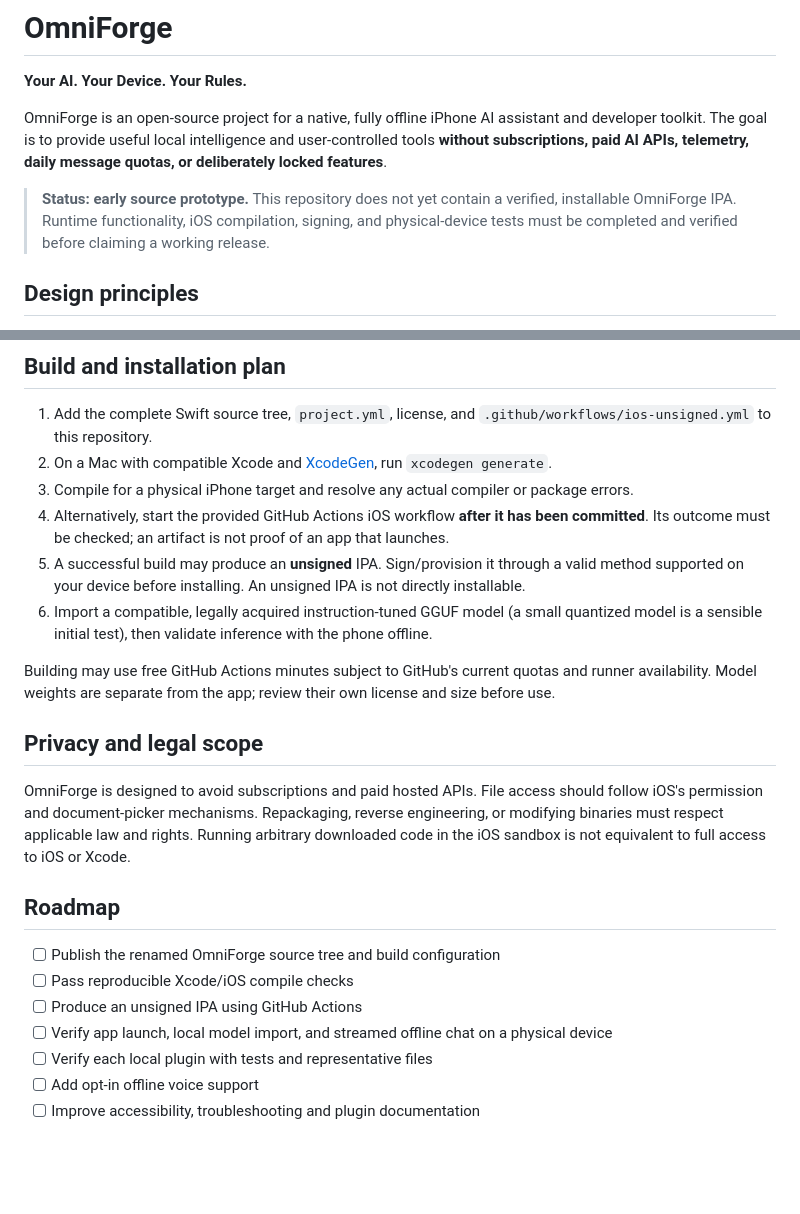
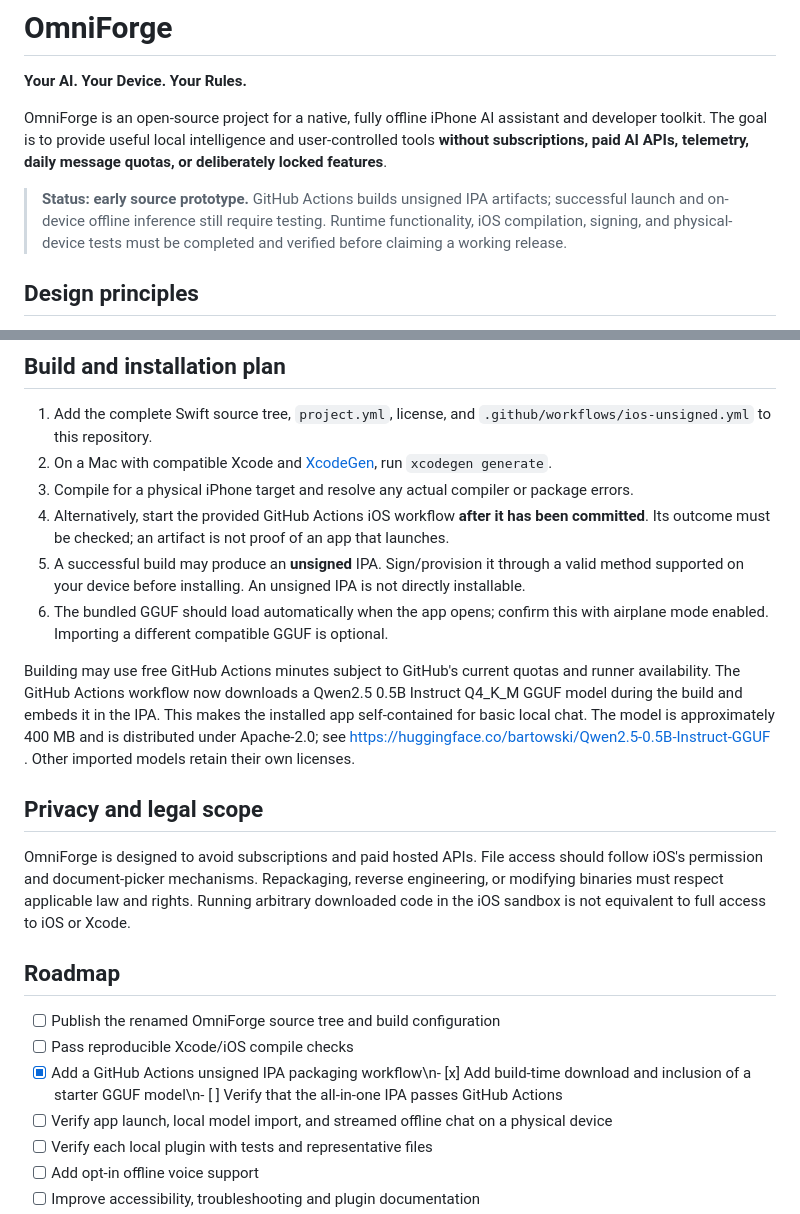
Before and after one commit to R347H4CK3R/OmniForge, a Markdown page: README.md, 2 parts joined by grey strips. GitHub-like rendering; blank space fills up the shorter version.

Commit message:
docs: explain self-contained offline model and build verification

```diff
--- a/README.md
+++ b/README.md
@@ -4,7 +4,7 @@
 
 OmniForge is an open-source project for a native, fully offline iPhone AI assistant and developer toolkit. The goal is to provide useful local intelligence and user-controlled tools **without subscriptions, paid AI APIs, telemetry, daily message quotas, or deliberately locked features**.
 
-> **Status: early source prototype.** This repository does not yet contain a verified, installable OmniForge IPA. Runtime functionality, iOS compilation, signing, and physical-device tests must be completed and verified before claiming a working release.
+> **Status: early source prototype.** GitHub Actions builds unsigned IPA artifacts; successful launch and on-device offline inference still require testing. Runtime functionality, iOS compilation, signing, and physical-device tests must be completed and verified before claiming a working release.
 
 ## Design principles
 
@@ -47,9 +47,9 @@ No artificial restrictions does **not** mean bypassing iOS entitlements, code si
 3. Compile for a physical iPhone target and resolve any actual compiler or package errors.
 4. Alternatively, start the provided GitHub Actions iOS workflow **after it has been committed**. Its outcome must be checked; an artifact is not proof of an app that launches.
 5. A successful build may produce an **unsigned** IPA. Sign/provision it through a valid method supported on your device before installing. An unsigned IPA is not directly installable.
-6. Import a compatible, legally acquired instruction-tuned GGUF model (a small quantized model is a sensible initial test), then validate inference with the phone offline.
+6. The bundled GGUF should load automatically when the app opens; confirm this with airplane mode enabled. Importing a different compatible GGUF is optional.
 
-Building may use free GitHub Actions minutes subject to GitHub's current quotas and runner availability. Model weights are separate from the app; review their own license and size before use.
+Building may use free GitHub Actions minutes subject to GitHub's current quotas and runner availability. The GitHub Actions workflow now downloads a Qwen2.5 0.5B Instruct Q4_K_M GGUF model during the build and embeds it in the IPA. This makes the installed app self-contained for basic local chat. The model is approximately 400 MB and is distributed under Apache-2.0; see https://huggingface.co/bartowski/Qwen2.5-0.5B-Instruct-GGUF . Other imported models retain their own licenses.
 
 ## Privacy and legal scope
 
@@ -59,7 +59,7 @@ OmniForge is designed to avoid subscriptions and paid hosted APIs. File access s
 
 - [ ] Publish the renamed OmniForge source tree and build configuration
 - [ ] Pass reproducible Xcode/iOS compile checks
-- [ ] Produce an unsigned IPA using GitHub Actions
+- [x] Add a GitHub Actions unsigned IPA packaging workflow\n- [x] Add build-time download and inclusion of a starter GGUF model\n- [ ] Verify that the all-in-one IPA passes GitHub Actions
 - [ ] Verify app launch, local model import, and streamed offline chat on a physical device
 - [ ] Verify each local plugin with tests and representative files
 - [ ] Add opt-in offline voice support
```
